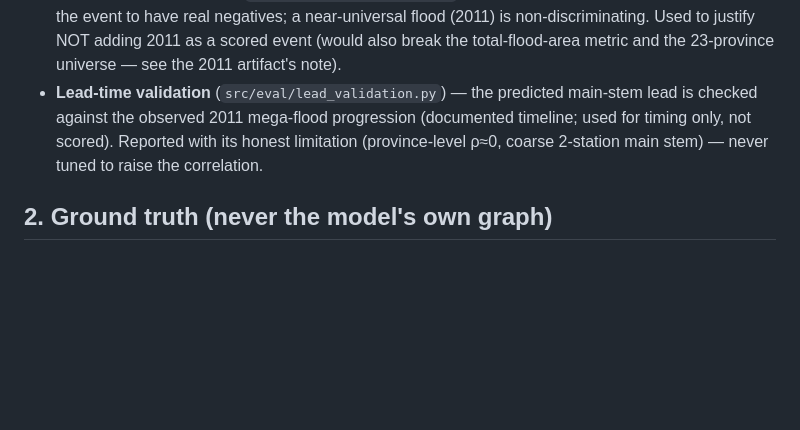
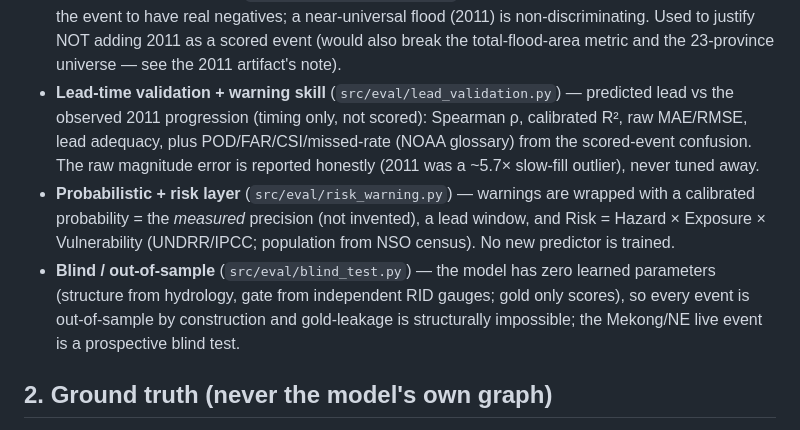
Before and after one commit to illusionlight77-debug/Thai-Flood-Causal-Chain-GraphRAG, a Markdown page: eval/METHODOLOGY.md, the part around the change. GitHub-like rendering; blank space fills up the shorter version.

```diff
--- a/eval/METHODOLOGY.md
+++ b/eval/METHODOLOGY.md
@@ -36,10 +36,19 @@ Measure whether a retriever that traverses a **real causal chain**
   requires the event to have real negatives; a near-universal flood (2011) is non-discriminating.
   Used to justify NOT adding 2011 as a scored event (would also break the total-flood-area
   metric and the 23-province universe — see the 2011 artifact's note).
-- **Lead-time validation** (`src/eval/lead_validation.py`) — the predicted main-stem lead is
-  checked against the observed 2011 mega-flood progression (documented timeline; used for
-  timing only, not scored). Reported with its honest limitation (province-level ρ≈0, coarse
-  2-station main stem) — never tuned to raise the correlation.
+- **Lead-time validation + warning skill** (`src/eval/lead_validation.py`) — predicted lead vs
+  the observed 2011 progression (timing only, not scored): Spearman ρ, calibrated R², raw
+  MAE/RMSE, lead adequacy, plus POD/FAR/CSI/missed-rate (NOAA glossary) from the scored-event
+  confusion. The raw magnitude error is reported honestly (2011 was a ~5.7× slow-fill outlier),
+  never tuned away.
+- **Probabilistic + risk layer** (`src/eval/risk_warning.py`) — warnings are wrapped with a
+  calibrated probability = the *measured* precision (not invented), a lead window, and
+  Risk = Hazard × Exposure × Vulnerability (UNDRR/IPCC; population from NSO census). No new
+  predictor is trained.
+- **Blind / out-of-sample** (`src/eval/blind_test.py`) — the model has zero learned
+  parameters (structure from hydrology, gate from independent RID gauges; gold only scores),
+  so every event is out-of-sample by construction and gold-leakage is structurally impossible;
+  the Mekong/NE live event is a prospective blind test.
 
 ## 2. Ground truth (never the model's own graph)
 Gold = **GISTDA satellite (Sentinel-1) flood-area** per province, published via thaiwater,
```
Also changed, not shown: README.md (+22 -2 lines), docs/REFERENCES.md (+22 -0 lines), docs/ui-warn.png, 8 other files.
